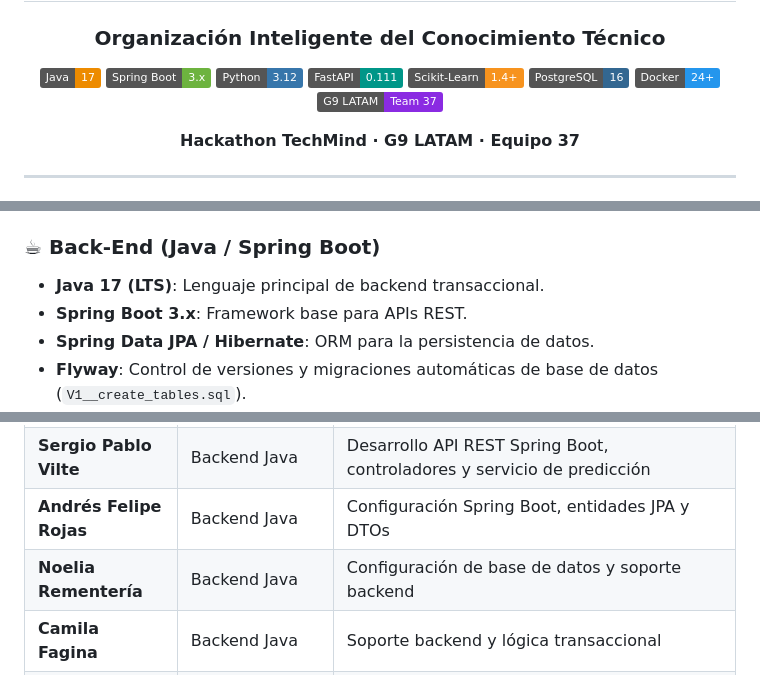
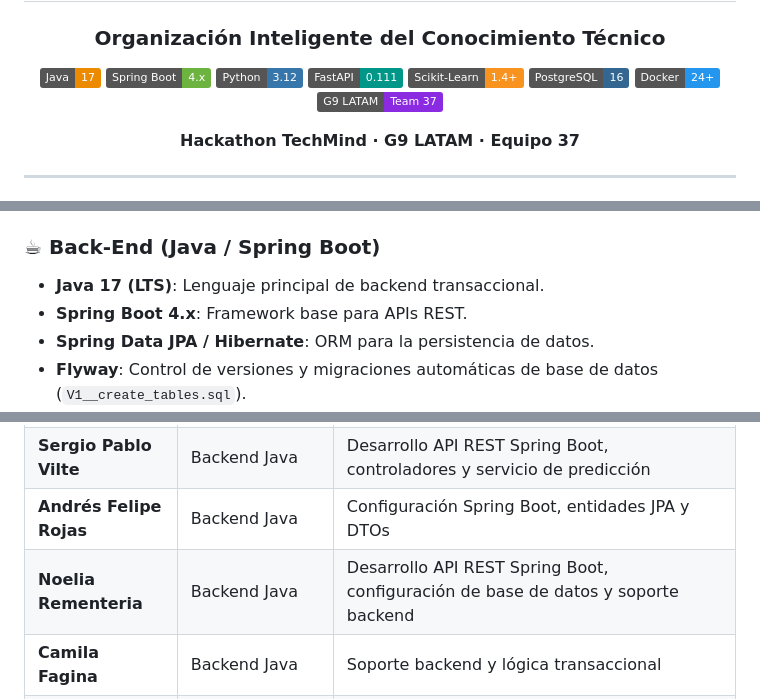
Before and after one commit to No-Country-simulation/g9-latam-techmind-team37, a Markdown page: README.md, 3 parts joined by grey strips. GitHub-like rendering; badges without logos.

Commit message:
Update README.md
Actualización de versión Spring Boot, modificación de la carpeta api en la estructura y responsabilidades.

```diff
--- a/README.md
+++ b/README.md
@@ -4,7 +4,7 @@
 ### Organización Inteligente del Conocimiento Técnico
 
 [![Java](https://img.shields.io/badge/Java-17-ED8B00?style=flat&logo=openjdk&logoColor=white)](https://www.oracle.com/java/)
-[![Spring Boot](https://img.shields.io/badge/Spring_Boot-3.x-6DB33F?style=flat&logo=springboot&logoColor=white)](https://spring.io/projects/spring-boot)
+[![Spring Boot](https://img.shields.io/badge/Spring_Boot-4.x-6DB33F?style=flat&logo=springboot&logoColor=white)](https://spring.io/projects/spring-boot)
 [![Python](https://img.shields.io/badge/Python-3.12-3776AB?style=flat&logo=python&logoColor=white)](https://www.python.org/)
 [![FastAPI](https://img.shields.io/badge/FastAPI-0.111-009688?style=flat&logo=fastapi&logoColor=white)](https://fastapi.tiangolo.com/)
 [![Scikit-Learn](https://img.shields.io/badge/Scikit--Learn-1.4+-F7931E?style=flat&logo=scikit-learn&logoColor=white)](https://scikit-learn.org/)
@@ -64,7 +64,7 @@ TechMind es una plataforma web inteligente para la **organización y clasificaci
 
 ### ☕ Back-End (Java / Spring Boot)
 - **Java 17 (LTS)**: Lenguaje principal de backend transaccional.
-- **Spring Boot 3.x**: Framework base para APIs REST.
+- **Spring Boot 4.x**: Framework base para APIs REST.
 - **Spring Data JPA / Hibernate**: ORM para la persistencia de datos.
 - **Flyway**: Control de versiones y migraciones automáticas de base de datos (`V1__create_tables.sql`).
 - **Lombok**: Reducción de código repetitivo (Getters, Setters, Constructors).
@@ -100,7 +100,7 @@ TechMind es una plataforma web inteligente para la **organización y clasificaci
 | **Rómulo García Maygua** | Data Science / ML | Ingesta de datos, exploración EDA y notebooks |
 | **Sergio Pablo Vilte** | Backend Java | Desarrollo API REST Spring Boot, controladores y servicio de predicción |
 | **Andrés Felipe Rojas** | Backend Java | Configuración Spring Boot, entidades JPA y DTOs |
-| **Noelia Rementería** | Backend Java | Configuración de base de datos y soporte backend |
+| **Noelia Rementeria** | Backend Java | Desarrollo API REST Spring Boot, configuración de base de datos y soporte backend |
 | **Camila Fagina** | Backend Java | Soporte backend y lógica transaccional |
 | **Federico Gutierrez** | Quality Assurance (QA) | Matriz de pruebas, testing manual de endpoints, Swagger y validación |
 
```
Also changed, not shown: other parts of README.md (+1 -1 lines).
